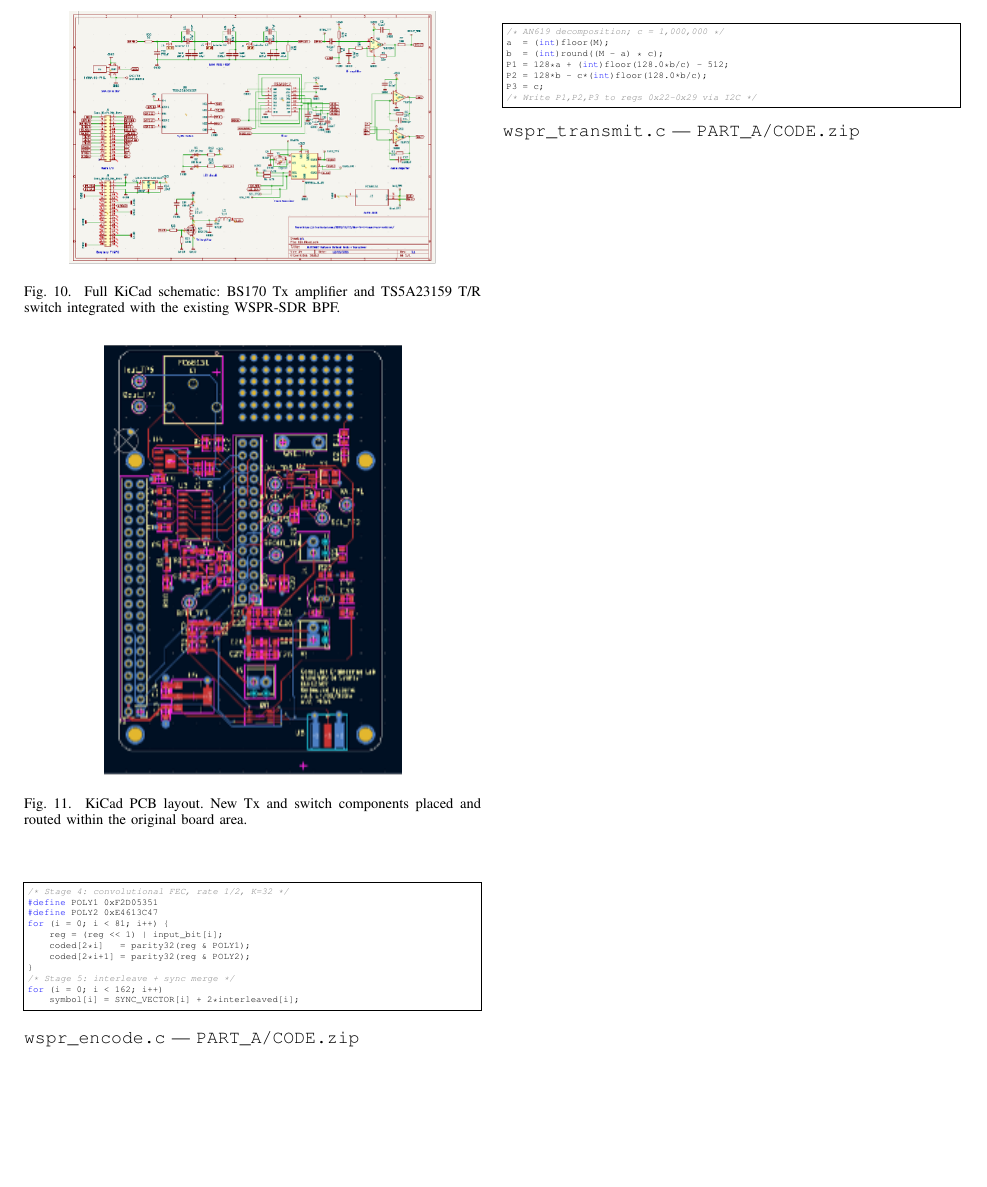
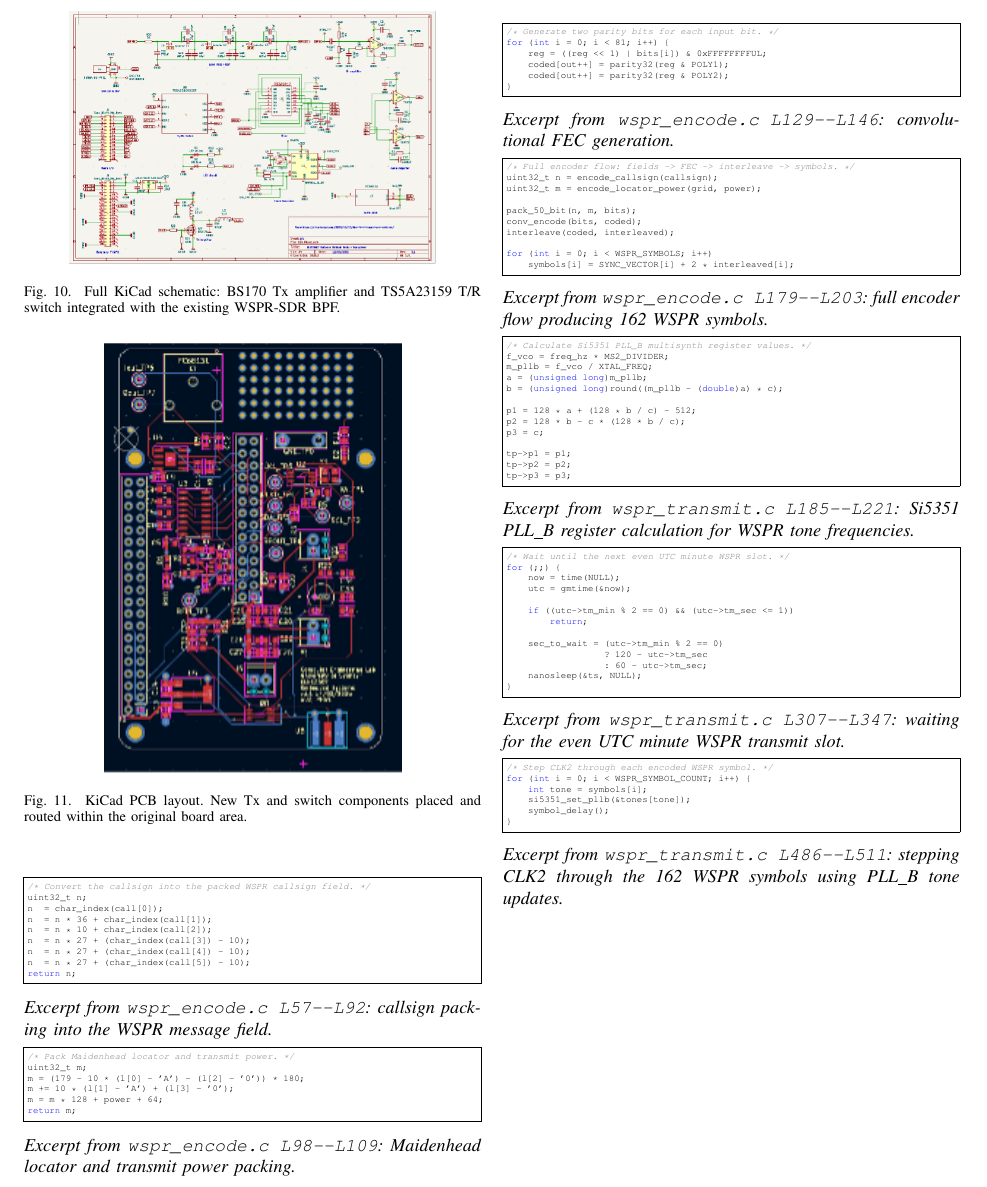
Before and after one commit to nealisconnor/wspr-transceiver, a LaTeX paper (report/ELEC3607_A1_report.tex): part of page 4 of 4, cut at the place of the change, the shorter picture padded with empty space. Compiled offline with pdfLaTeX.

Commit message:
PartA code references
Added exerpts of each code screenshot (short forms of important lines in a function, but not the entire code.)

```diff
--- a/report/ELEC3607_A1_report.tex
+++ b/report/ELEC3607_A1_report.tex
@@ -447,48 +447,157 @@ pp.~1--6, Nov./Dec. 2010.
 
 \appendix
 
-\needspace{12\baselineskip}
-\section{wspr\_encode.c --- FEC and Symbol Generation}
-
-
-\label{app:encode}
+\needspace{8\baselineskip}
+\section{wspr\_encode.c --- Callsign Packing}
+\label{app:encode-callsign}
 \begin{lstlisting}[style=cstyle,language=C,
   basicstyle=\ttfamily\tiny,
   breaklines=true, breakatwhitespace=true,
   columns=fullflexible, keepspaces=true,
   frame=single, framesep=2pt,
   xleftmargin=2pt, xrightmargin=2pt]
-/* Stage 4: convolutional FEC, rate 1/2, K=32 */
-#define POLY1 0xF2D05351
-#define POLY2 0xE4613C47
-for (i = 0; i < 81; i++) {
-    reg = (reg << 1) | input_bit[i];
-    coded[2*i]   = parity32(reg & POLY1);
-    coded[2*i+1] = parity32(reg & POLY2);
-}
-/* Stage 5: interleave + sync merge */
-for (i = 0; i < 162; i++)
-    symbol[i] = SYNC_VECTOR[i] + 2*interleaved[i];
+/* Convert the callsign into the packed WSPR callsign field. */
+uint32_t n;
+n  = char_index(call[0]);
+n  = n * 36 + char_index(call[1]);
+n  = n * 10 + char_index(call[2]);
+n  = n * 27 + (char_index(call[3]) - 10);
+n  = n * 27 + (char_index(call[4]) - 10);
+n  = n * 27 + (char_index(call[5]) - 10);
+return n;
 \end{lstlisting}
-\noindent\texttt{wspr\_encode.c} --- \texttt{PART\_A/CODE.zip}
+\noindent\textit{Excerpt from \texttt{wspr\_encode.c L57--L92}: callsign packing into the WSPR message field.}
 
-\needspace{10\baselineskip}
-\section{wspr\_transmit.c --- PLL\_B Register Write}
-\label{app:transmit}
+
+\needspace{7\baselineskip}
+\section{wspr\_encode.c --- Locator and Power Packing}
+\label{app:encode-locator}
 \begin{lstlisting}[style=cstyle,language=C,
   basicstyle=\ttfamily\tiny,
   breaklines=true, breakatwhitespace=true,
   columns=fullflexible, keepspaces=true,
   frame=single, framesep=2pt,
   xleftmargin=2pt, xrightmargin=2pt]
-/* AN619 decomposition; c = 1,000,000 */
-a  = (int)floor(M);
-b  = (int)round((M - a) * c);
-P1 = 128*a + (int)floor(128.0*b/c) - 512;
-P2 = 128*b - c*(int)floor(128.0*b/c);
-P3 = c;
-/* Write P1,P2,P3 to regs 0x22-0x29 via I2C */
+/* Pack Maidenhead locator and transmit power. */
+uint32_t m;
+m = (179 - 10 * (l[0] - 'A') - (l[2] - '0')) * 180;
+m += 10 * (l[1] - 'A') + (l[3] - '0');
+m = m * 128 + power + 64;
+return m;
 \end{lstlisting}
-\noindent\texttt{wspr\_transmit.c} --- \texttt{PART\_A/CODE.zip}
+\noindent\textit{Excerpt from \texttt{wspr\_encode.c L98--L109}: Maidenhead locator and transmit power packing.}
+
+
+\needspace{8\baselineskip}
+\section{wspr\_encode.c --- Convolutional FEC}
+\label{app:encode-fec}
+\begin{lstlisting}[style=cstyle,language=C,
+  basicstyle=\ttfamily\tiny,
+  breaklines=true, breakatwhitespace=true,
+  columns=fullflexible, keepspaces=true,
+  frame=single, framesep=2pt,
+  xleftmargin=2pt, xrightmargin=2pt]
+/* Generate two parity bits for each input bit. */
+for (int i = 0; i < 81; i++) {
+    reg = ((reg << 1) | bits[i]) & 0xFFFFFFFFUL;
+    coded[out++] = parity32(reg & POLY1);
+    coded[out++] = parity32(reg & POLY2);
+}
+\end{lstlisting}
+\noindent\textit{Excerpt from \texttt{wspr\_encode.c L129--L146}: convolutional FEC generation.}
+
+
+\needspace{9\baselineskip}
+\section{wspr\_encode.c --- Symbol Generation}
+\label{app:encode-symbols}
+\begin{lstlisting}[style=cstyle,language=C,
+  basicstyle=\ttfamily\tiny,
+  breaklines=true, breakatwhitespace=true,
+  columns=fullflexible, keepspaces=true,
+  frame=single, framesep=2pt,
+  xleftmargin=2pt, xrightmargin=2pt]
+/* Full encoder flow: fields -> FEC -> interleave -> symbols. */
+uint32_t n = encode_callsign(callsign);
+uint32_t m = encode_locator_power(grid, power);
+
+pack_50_bit(n, m, bits);
+conv_encode(bits, coded);
+interleave(coded, interleaved);
+
+for (int i = 0; i < WSPR_SYMBOLS; i++)
+    symbols[i] = SYNC_VECTOR[i] + 2 * interleaved[i];
+\end{lstlisting}
+\noindent\textit{Excerpt from \texttt{wspr\_encode.c L179--L203}: full encoder flow producing 162 WSPR symbols.}
+
+
+\needspace{9\baselineskip}
+\section{wspr\_transmit.c --- PLL\_B Register Calculation}
+\label{app:transmit-pllb}
+\begin{lstlisting}[style=cstyle,language=C,
+  basicstyle=\ttfamily\tiny,
+  breaklines=true, breakatwhitespace=true,
+  columns=fullflexible, keepspaces=true,
+  frame=single, framesep=2pt,
+  xleftmargin=2pt, xrightmargin=2pt]
+/* Calculate Si5351 PLL_B multisynth register values. */
+f_vco = freq_hz * MS2_DIVIDER;
+m_pllb = f_vco / XTAL_FREQ;
+a = (unsigned long)m_pllb;
+b = (unsigned long)round((m_pllb - (double)a) * c);
+
+p1 = 128 * a + (128 * b / c) - 512;
+p2 = 128 * b - c * (128 * b / c);
+p3 = c;
+
+tp->p1 = p1;
+tp->p2 = p2;
+tp->p3 = p3;
+\end{lstlisting}
+\noindent\textit{Excerpt from \texttt{wspr\_transmit.c L185--L221}: Si5351 PLL\_B register calculation for WSPR tone frequencies.}
+
+
+\needspace{8\baselineskip}
+\section{wspr\_transmit.c --- WSPR Slot Timing}
+\label{app:transmit-timing}
+\begin{lstlisting}[style=cstyle,language=C,
+  basicstyle=\ttfamily\tiny,
+  breaklines=true, breakatwhitespace=true,
+  columns=fullflexible, keepspaces=true,
+  frame=single, framesep=2pt,
+  xleftmargin=2pt, xrightmargin=2pt]
+/* Wait until the next even UTC minute WSPR slot. */
+for (;;) {
+    now = time(NULL);
+    utc = gmtime(&now);
+
+    if ((utc->tm_min % 2 == 0) && (utc->tm_sec <= 1))
+        return;
+
+    sec_to_wait = (utc->tm_min % 2 == 0)
+                  ? 120 - utc->tm_sec
+                  : 60 - utc->tm_sec;
+    nanosleep(&ts, NULL);
+}
+\end{lstlisting}
+\noindent\textit{Excerpt from \texttt{wspr\_transmit.c L307--L347}: waiting for the even UTC minute WSPR transmit slot.}
+
+
+\needspace{8\baselineskip}
+\section{wspr\_transmit.c --- Symbol Transmission}
+\label{app:transmit-symbols}
+\begin{lstlisting}[style=cstyle,language=C,
+  basicstyle=\ttfamily\tiny,
+  breaklines=true, breakatwhitespace=true,
+  columns=fullflexible, keepspaces=true,
+  frame=single, framesep=2pt,
+  xleftmargin=2pt, xrightmargin=2pt]
+/* Step CLK2 through each encoded WSPR symbol. */
+for (int i = 0; i < WSPR_SYMBOL_COUNT; i++) {
+    int tone = symbols[i];
+    si5351_set_pllb(&tones[tone]);
+    symbol_delay();
+}
+\end{lstlisting}
+\noindent\textit{Excerpt from \texttt{wspr\_transmit.c L486--L511}: stepping CLK2 through the 162 WSPR symbols using PLL\_B tone updates.}
 
 \end{document}
```
